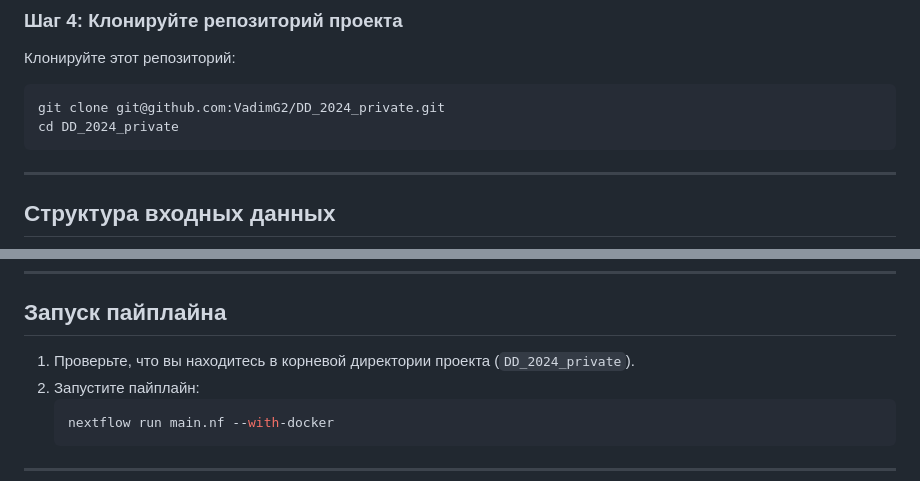
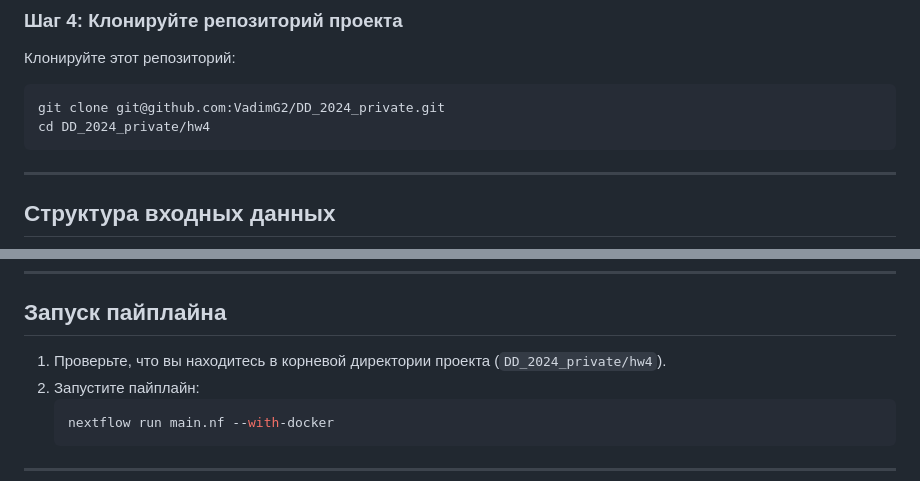
Before and after one commit to VadimG2/DD_2024_private, a Markdown page: hw4/README.md, 2 parts joined by grey strips. Drawn GitHub-style.

````diff
--- a/hw4/README.md
+++ b/hw4/README.md
@@ -84,7 +84,7 @@ sudo apt install git -y
 Клонируйте этот репозиторий:
 ```bash
 git clone git@github.com:VadimG2/DD_2024_private.git
-cd DD_2024_private
+cd DD_2024_private/hw4
 ```
 
 ---
@@ -113,7 +113,7 @@ sample3,reads3_1.fastq,reads3_2.fastq,assembly_sample3.fasta
 
 ## Запуск пайплайна
 
-1. Проверьте, что вы находитесь в корневой директории проекта (`DD_2024_private`).
+1. Проверьте, что вы находитесь в корневой директории проекта (`DD_2024_private/hw4`).
 2. Запустите пайплайн:
    ```bash
    nextflow run main.nf --with-docker
````
